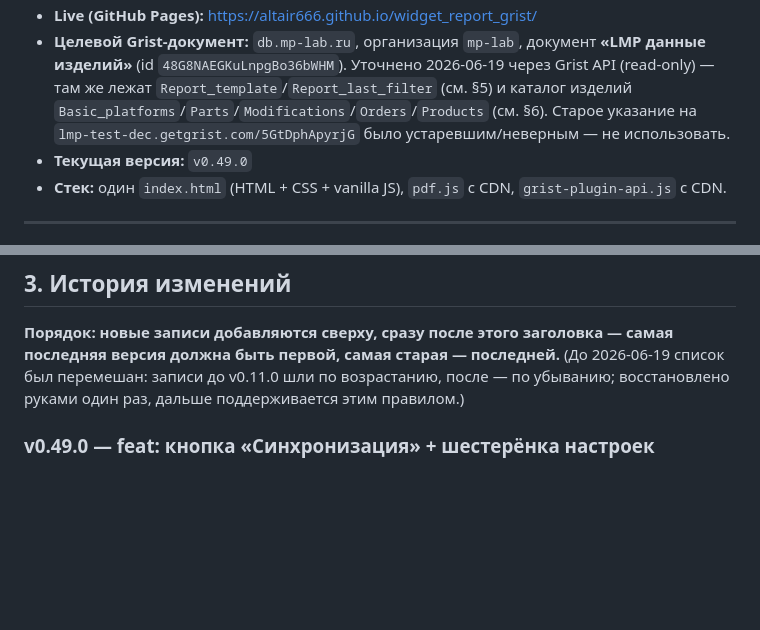
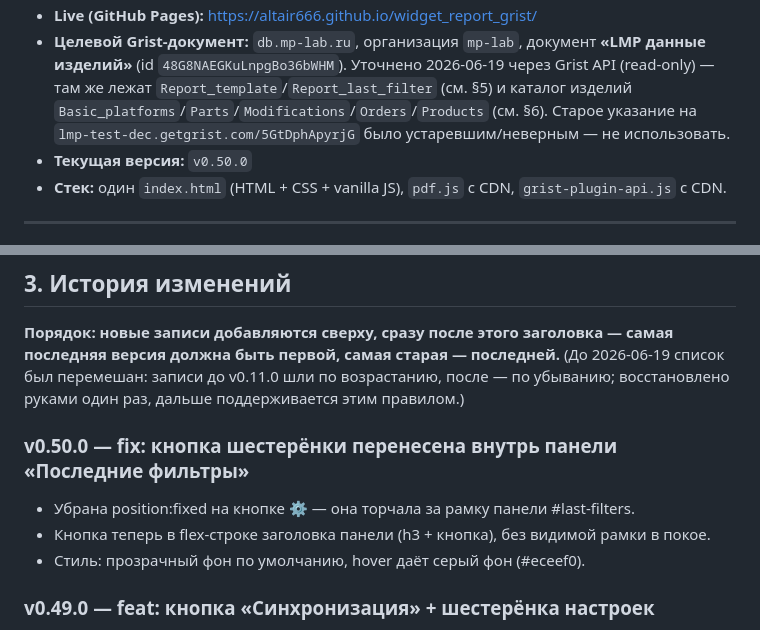
Before and after one commit to Altair666/widget_report_grist, a Markdown page: HANDOFF.md, 2 parts joined by grey strips. GitHub-like rendering; blank space fills up the shorter version.

Commit message:
docs: update HANDOFF.md for v0.50.0

```diff
--- a/HANDOFF.md
+++ b/HANDOFF.md
@@ -10,7 +10,7 @@
 - **Репозиторий:** https://github.com/Altair666/widget_report_grist
 - **Live (GitHub Pages):** https://altair666.github.io/widget_report_grist/
 - **Целевой Grist-документ:** `db.mp-lab.ru`, организация `mp-lab`, документ **«LMP данные изделий»** (id `48G8NAEGKuLnpgBo36bWHM`). Уточнено 2026-06-19 через Grist API (read-only) — там же лежат `Report_template`/`Report_last_filter` (см. §5) и каталог изделий `Basic_platforms`/`Parts`/`Modifications`/`Orders`/`Products` (см. §6). Старое указание на `lmp-test-dec.getgrist.com/5GtDphApyrjG` было устаревшим/неверным — не использовать.
-- **Текущая версия:** `v0.49.0`
+- **Текущая версия:** `v0.50.0`
 - **Стек:** один `index.html` (HTML + CSS + vanilla JS), `pdf.js` с CDN, `grist-plugin-api.js` с CDN.
 
 ---
@@ -86,6 +86,12 @@ export GRIST_API_KEY="..."
 ## 3. История изменений
 
 **Порядок: новые записи добавляются сверху, сразу после этого заголовка — самая последняя версия должна быть первой, самая старая — последней.** (До 2026-06-19 список был перемешан: записи до v0.11.0 шли по возрастанию, после — по убыванию; восстановлено руками один раз, дальше поддерживается этим правилом.)
+
+### v0.50.0 — fix: кнопка шестерёнки перенесена внутрь панели «Последние фильтры»
+
+- Убрана position:fixed на кнопке ⚙ — она торчала за рамку панели #last-filters.
+- Кнопка теперь в flex-строке заголовка панели (h3 + кнопка), без видимой рамки в покое.
+- Стиль: прозрачный фон по умолчанию, hover даёт серый фон (#eceef0).
 
 ### v0.49.0 — feat: кнопка «Синхронизация» + шестерёнка настроек
 
```
